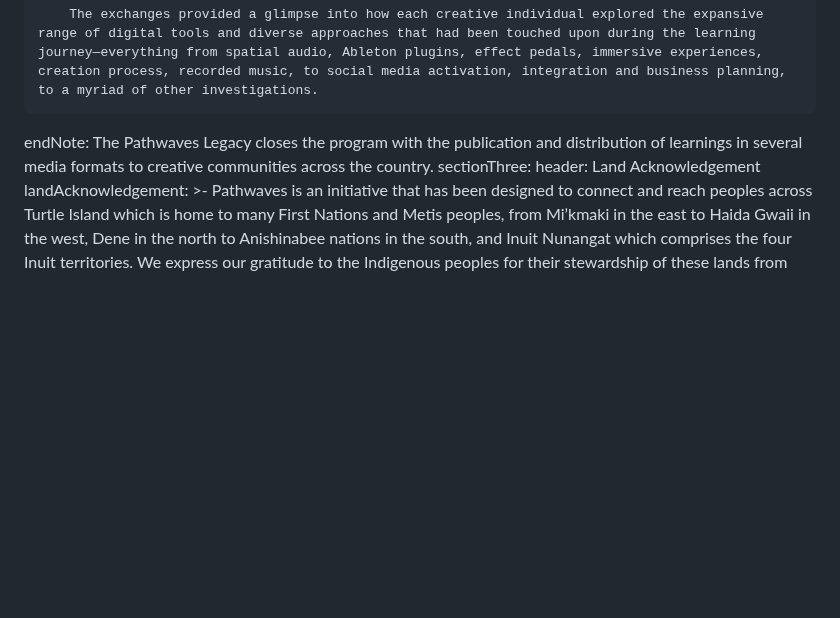
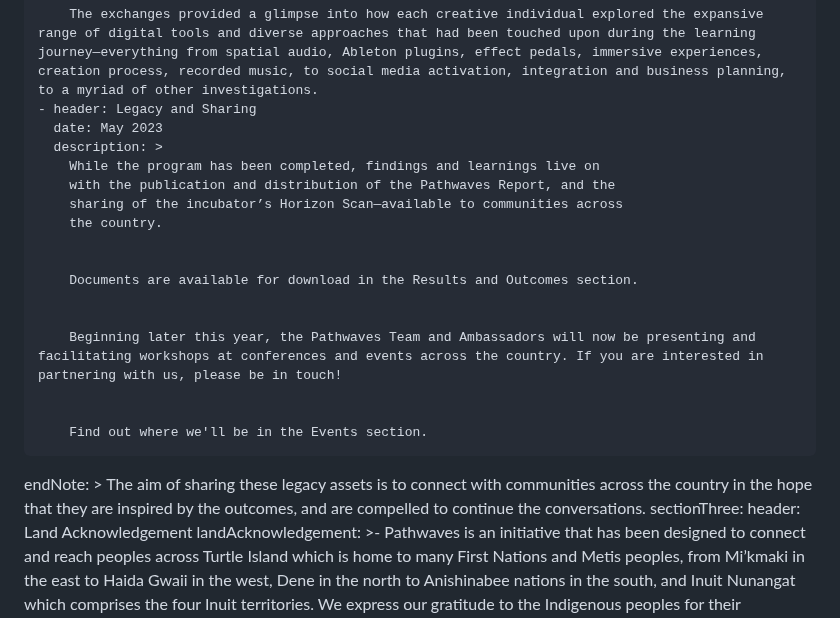
Before and after one commit to carms-ng/pathwaves, a Markdown page: content/incubator/incubator.en.md, the part around the change. Rendered like a GitHub page; blank space fills up the shorter version.

Commit message:
[UPD][CMS] Incubator Page “incubator”

```diff
--- a/content/incubator/incubator.en.md
+++ b/content/incubator/incubator.en.md
@@ -63,9 +63,26 @@ sectionTwo:
 
 
         The exchanges provided a glimpse into how each creative individual explored the expansive range of digital tools and diverse approaches that had been touched upon during the learning journey—everything from spatial audio, Ableton plugins, effect pedals, immersive experiences, creation process, recorded music, to social media activation, integration and business planning, to a myriad of other investigations.
-  endNote: The Pathwaves Legacy closes the program with the publication and
-    distribution of learnings in several media formats to creative communities
-    across the country.
+    - header: Legacy and Sharing
+      date: May 2023
+      description: >
+        While the program has been completed, findings and learnings live on
+        with the publication and distribution of the Pathwaves Report, and the
+        sharing of the incubator’s Horizon Scan—available to communities across
+        the country.
+
+
+        Documents are available for download in the Results and Outcomes section.
+
+
+        Beginning later this year, the Pathwaves Team and Ambassadors will now be presenting and facilitating workshops at conferences and events across the country. If you are interested in partnering with us, please be in touch!
+
+
+        Find out where we'll be in the Events section.
+  endNote: >
+    The aim of sharing these legacy assets is to connect with communities across
+    the country in the hope that they are inspired by the outcomes, and are
+    compelled to continue the conversations.
 sectionThree:
   header: Land Acknowledgement
   landAcknowledgement: >-
```
